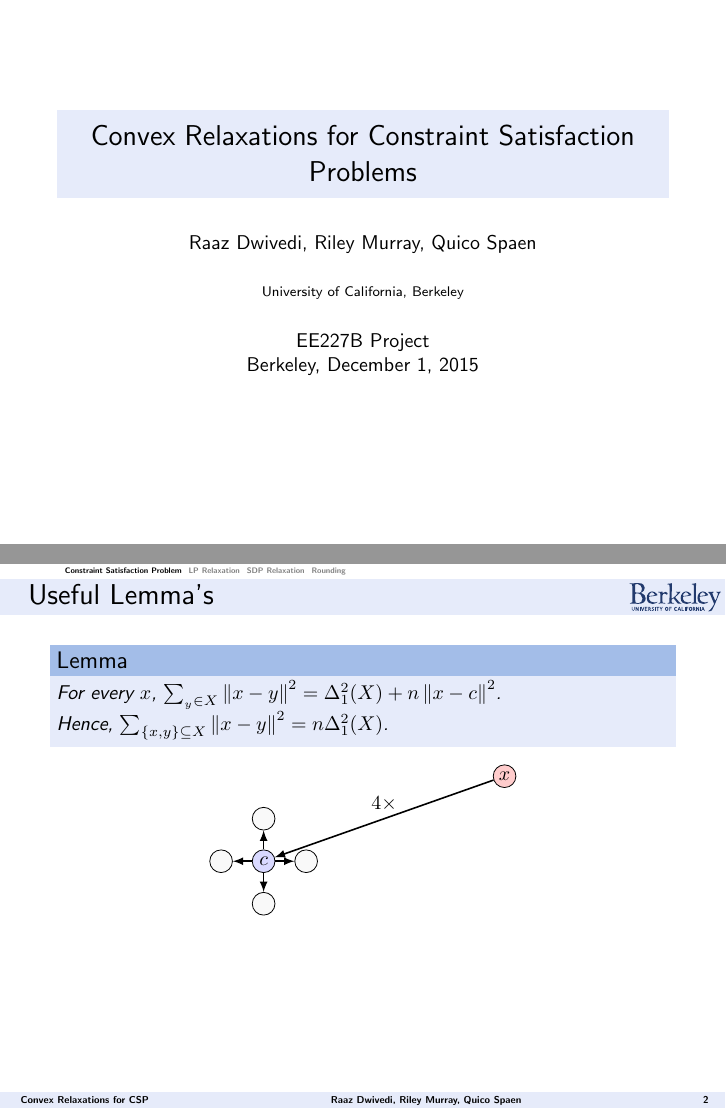
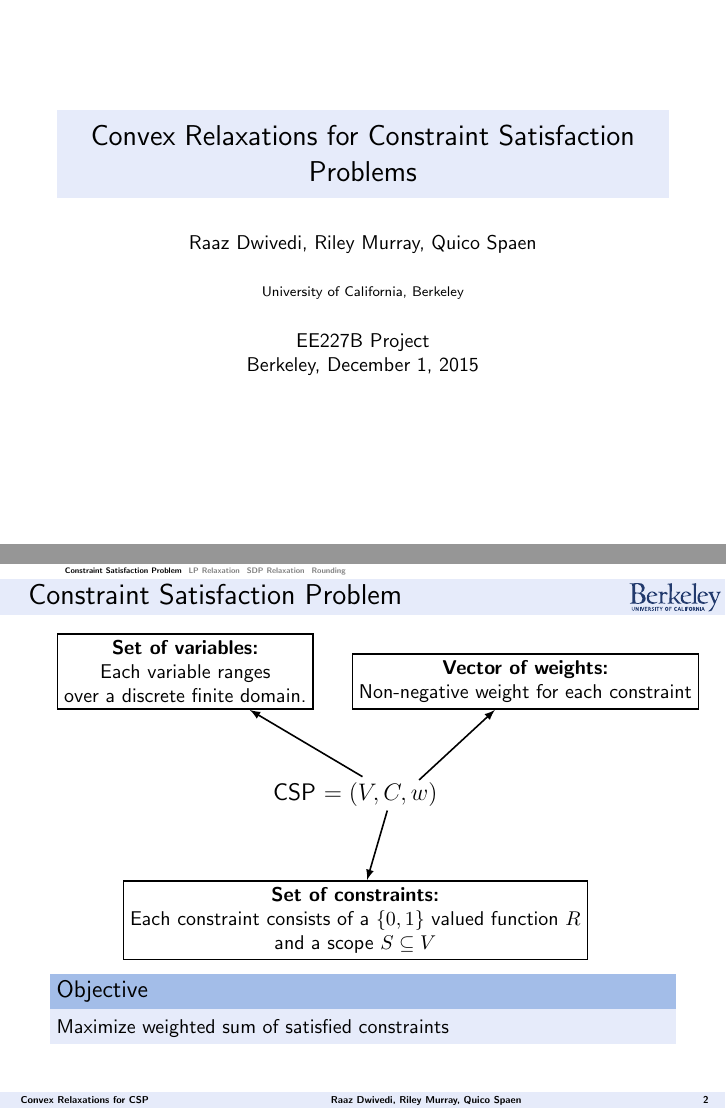
Before and after one commit to rileyjmurray/ee227cProject, LaTeX slides (Slides/slides.tex): pages 1 and 3 of 6 before the commit and pages 1 and 6 of 9 after it, joined at a grey line. Compiled offline with pdfLaTeX.

Commit message:
CSP definition slide

```diff
--- a/Slides/slides.tex
+++ b/Slides/slides.tex
@@ -132,7 +132,7 @@
 \newcommand{\explainup}[2]{\overset{\mathclap{\underset{\downarrow}{#2}}}{#1}}
 
 
-\setbeamercovered{dynamic}
+\setbeamercovered{invisible}
 
 %Logo Position upper right
 	\pgfdeclareimage[height=0.5cm]{uni}{./Images/logo4.pdf}
@@ -197,7 +197,21 @@
 
 \section{Constraint Satisfaction Problem}
 
-\begin{frame}{Useful Lemma's}
-	\begin{lem}
-		For every $x$, $\sum_{_y \in X} \dist{x-y}^2 = \Delta_1^2(X) + n \dist{x - c}^2$.\\
-		Hence, $\sum_{ \{x,y\} \subseteq X } \dist{x-y}^2 = n \Delta_1^2(X)$.
+\begin{frame}{Constraint Satisfaction Problem}
+	\centering
+	\begin{tikzpicture}
+	\node[] (CSP) at (0,0) {\large CSP $ = (V,C,w)$};
+	\node[] (CSPv) at (.25,.25) {};
+	\node[] (CSPc) at (.60,-.15) {};
+	\node[] (CSPw) at (1,.15) {};
+	\visible<2->{
+	\node[draw, thick, rectangle, align=center, anchor= south] (variables) at (-3,1.5) {{\bf Set of variables:}\\ Each variable ranges\\ over a discrete finite domain.};
+	\draw[edge] (CSPv) to (variables);
+	}
+	\visible<3->{
+	\node[draw, thick, rectangle, align=center, anchor= north] (constraints) at (0,-1.5) {{\bf Set of constraints:}\\ Each constraint consists of a $\{0,1\}$ valued function $R$\\ and a scope $S \subseteq V$};
+	\draw[edge] (CSPc) to (constraints);
+	}
+	\visible<4->{
+		\node[draw, thick, rectangle, align=center, anchor= south] (weights) at (3,1.5) {{\bf Vector of weights:}\\ Non-negative weight for each constraint};
+		\draw[edge] (CSPw) to (weights);
@@ -214 +219,7 @@
 
+	\end{tikzpicture}\\
+	\visible<5->{
+	\begin{block}{Objective}
+		Maximize weighted sum of satisfied constraints
+	\end{block}
+	}
```
Also changed, not shown: Slides/slides.tex (33 more changed lines).
